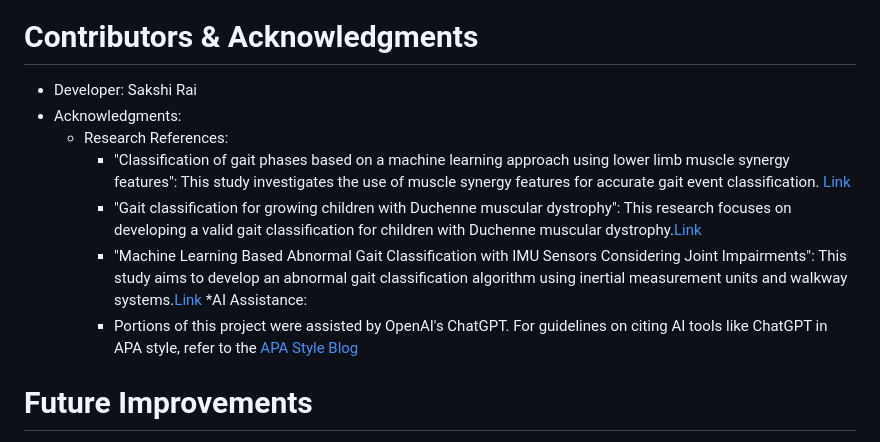
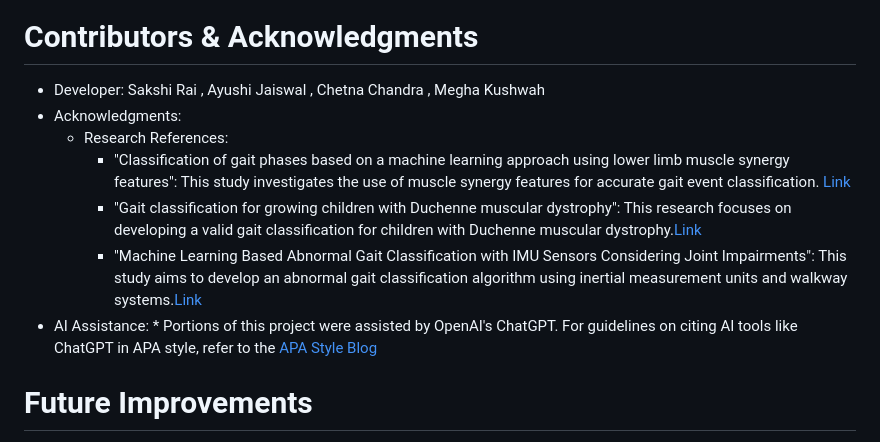
Before and after one commit to Sakshirai55555555555/GaitGuard, a Markdown page: README.md, the part around the change. GitHub-like rendering.

```diff
--- a/README.md
+++ b/README.md
@@ -90,13 +90,13 @@ This project is a gait classification system that analyzes human walking pattern
     ![flask_6](images/flask_6.png)
 
 # Contributors & Acknowledgments
-  * Developer: Sakshi Rai
+  * Developer: Sakshi Rai , Ayushi Jaiswal , Chetna Chandra ,  Megha Kushwah
   * Acknowledgments:
      * Research References:
         * "Classification of gait phases based on a machine learning approach using lower limb muscle synergy features": This study investigates the use of muscle synergy features for accurate gait event classification. [Link](https://pmc.ncbi.nlm.nih.gov/articles/PMC10230056/)
         * "Gait classification for growing children with Duchenne muscular dystrophy": This research focuses on developing a valid gait classification for children with Duchenne muscular dystrophy.[Link](https://www.mdpi.com/1424-8220/24/17/5571)
         * "Machine Learning Based Abnormal Gait Classification with IMU Sensors Considering Joint Impairments": This study aims to develop an abnormal gait classification algorithm using inertial measurement units and walkway systems.[Link](https://www.mdpi.com/1424-8220/24/17/5571)
-  *AI Assistance:
+  * AI Assistance:
         * Portions of this project were assisted by OpenAI's ChatGPT. For guidelines on citing AI tools like ChatGPT in APA style, refer to the [APA Style Blog](https://apastyle.apa.org/blog/how-to-cite-chatgpt)
 
 # Future Improvements
```
